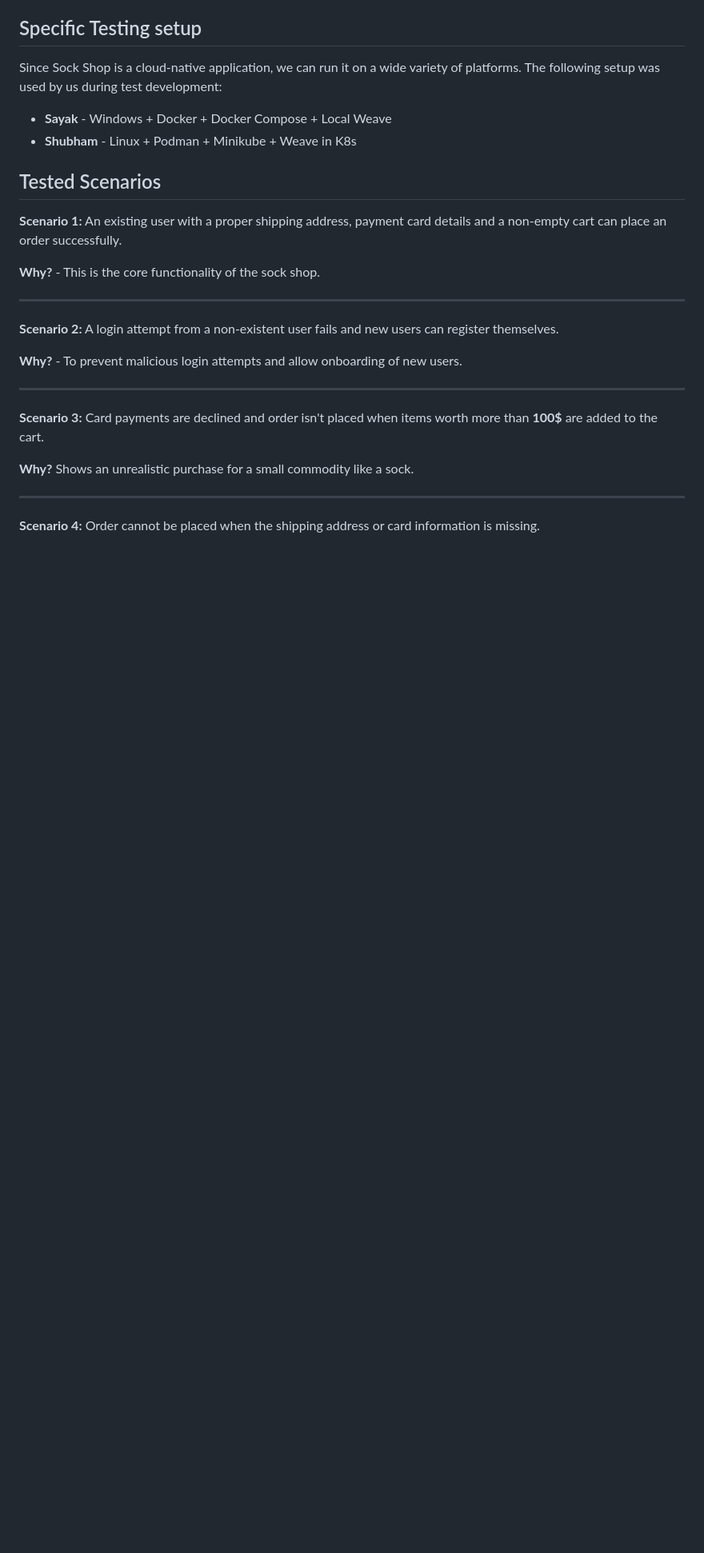
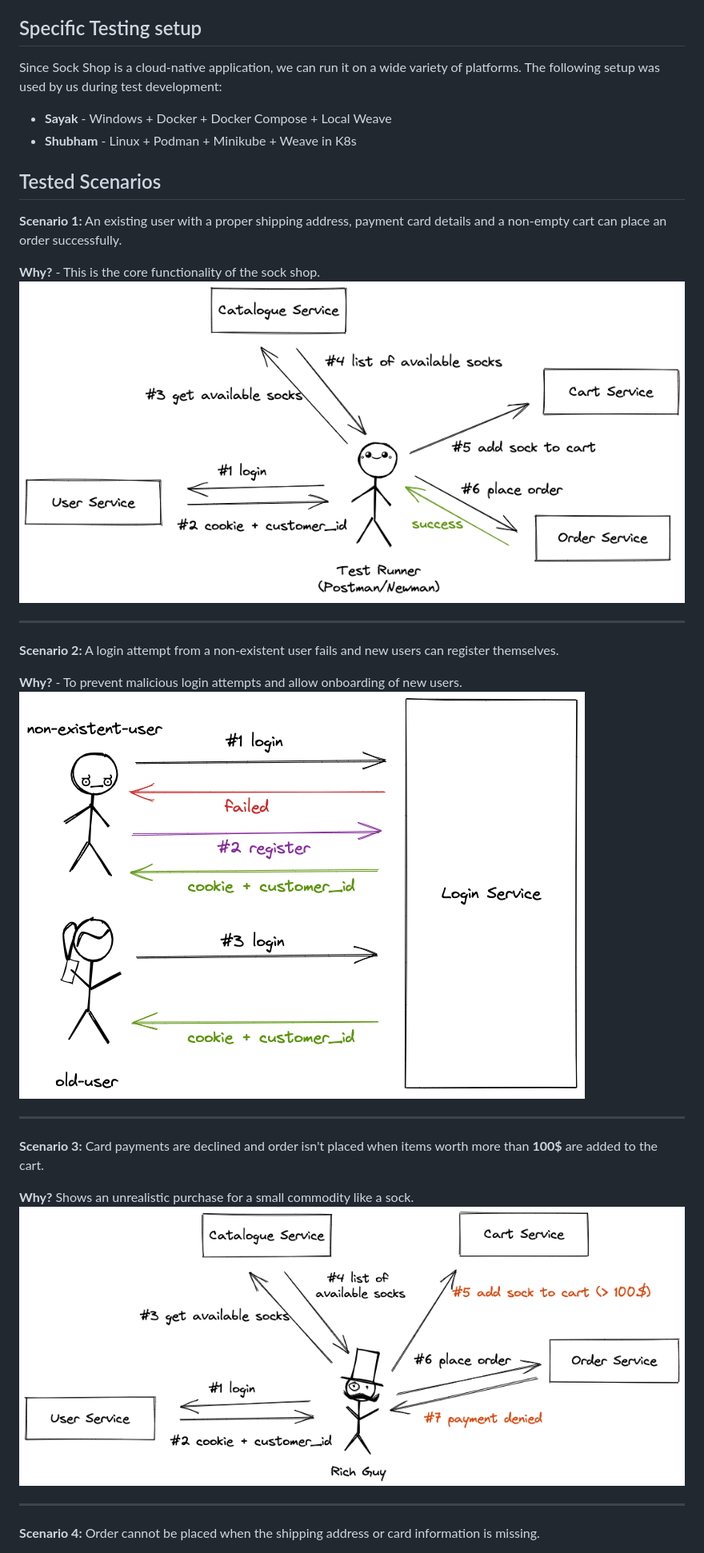
Before and after one commit to prophet1906/e2e-testing, a Markdown page: README.md, the part around one of its changes. Shown at 80% size. Drawn GitHub-style; pictures changed too: imgs/scenario_1.png (added), imgs/scenario_2.png (added), imgs/scenario_3.png (added); blank space fills up the shorter version.

```diff
--- a/README.md
+++ b/README.md
@@ -41,16 +41,19 @@ Since Sock Shop is a cloud-native application, we can run it on a wide variety o
 **Scenario 1:** An existing user with a proper shipping address, payment card details and a non-empty cart can place an order successfully.
 
 **Why?** - This is the core functionality of the sock shop.
+![Scenario 1](./imgs/scenario_1.png "Scenario 1")
 ___
 
 **Scenario 2:** A login attempt from a non-existent user fails and new users can register themselves.
 
 **Why?** - To prevent malicious login attempts and allow onboarding of new users.
+![Scenario 2](./imgs/scenario_2.png "Scenario 2")
 ___
 
 **Scenario 3:** Card payments are declined and order isn't placed when items worth more than **100$** are added to the cart.
 
 **Why?** Shows an unrealistic purchase for a small commodity like a sock.
+![Scenario 3](./imgs/scenario_3.png "Scenario 3")
 ___
 
 **Scenario 4:** Order cannot be placed when the shipping address or card information is missing.
```
Also changed, not shown: other parts of README.md (+8 -3 lines), imgs/scenario_4.png (added), imgs/scenario_5.png (added).
